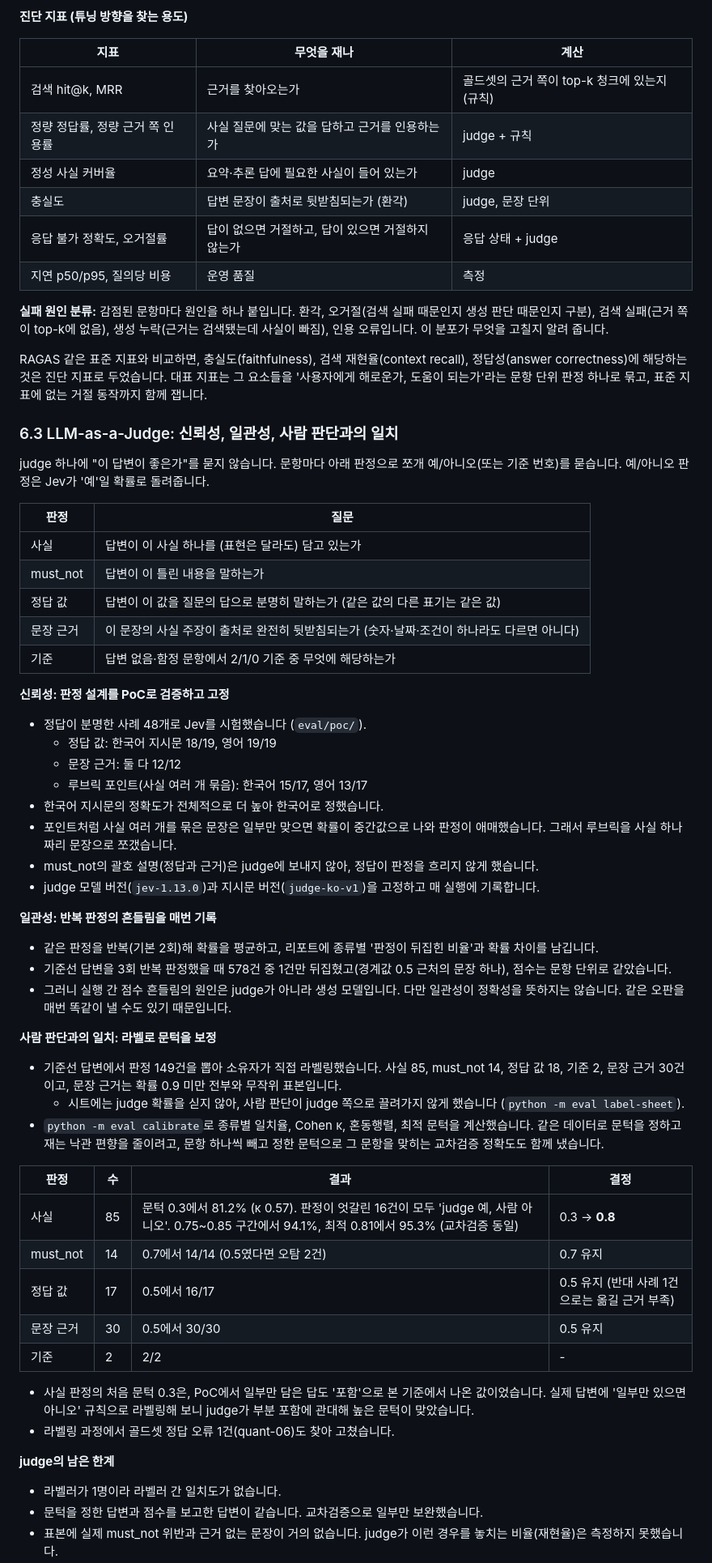
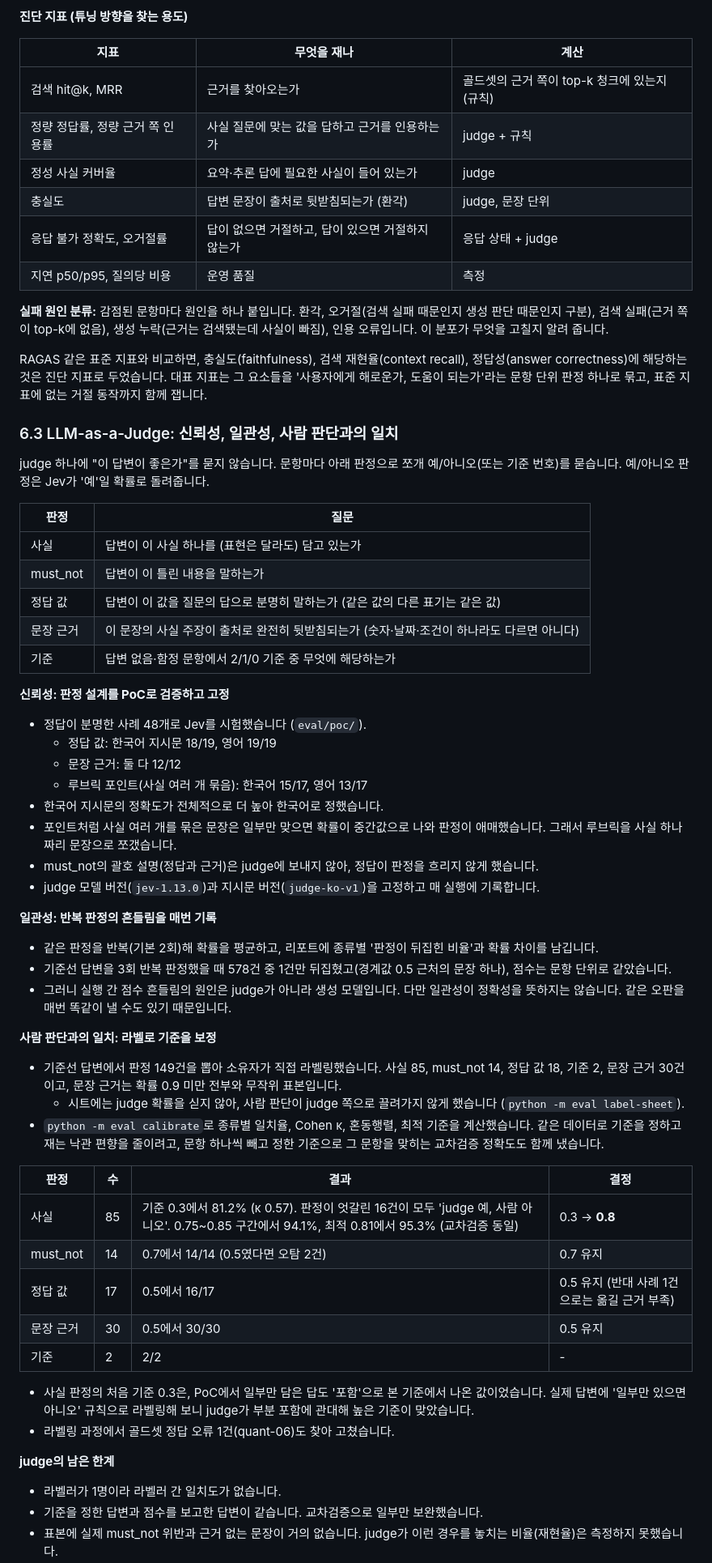
Before and after one commit to kyu1204/rag_qa_eval, a Markdown page: README.md, the part around one of its changes. Shown at 81% size. Rendered like a GitHub page.

Commit message:
docs: owner's README edits (wording, ingest note, table formatting)
Co-Authored-By: Claude Opus 5.5 <noreply@anthropic.com>

```diff
--- a/README.md
+++ b/README.md
@@ -239,14 +251,16 @@ flowchart LR
 
 **진단 지표 (튜닝 방향을 찾는 용도)**
 
-| 지표 | 무엇을 재나 | 계산 |
-|---|---|---|
-| 검색 hit@k, MRR | 근거를 찾아오는가 | 골드셋의 근거 쪽이 top-k 청크에 있는지 (규칙) |
-| 정량 정답률, 정량 근거 쪽 인용률 | 사실 질문에 맞는 값을 답하고 근거를 인용하는가 | judge + 규칙 |
-| 정성 사실 커버율 | 요약·추론 답에 필요한 사실이 들어 있는가 | judge |
-| 충실도 | 답변 문장이 출처로 뒷받침되는가 (환각) | judge, 문장 단위 |
-| 응답 불가 정확도, 오거절률 | 답이 없으면 거절하고, 답이 있으면 거절하지 않는가 | 응답 상태 + judge |
-| 지연 p50/p95, 질의당 비용 | 운영 품질 | 측정 |
+
+| 지표                  | 무엇을 재나                       | 계산                            |
+| ------------------- | ---------------------------- | ----------------------------- |
+| 검색 hit@k, MRR       | 근거를 찾아오는가                    | 골드셋의 근거 쪽이 top-k 청크에 있는지 (규칙) |
+| 정량 정답률, 정량 근거 쪽 인용률 | 사실 질문에 맞는 값을 답하고 근거를 인용하는가   | judge + 규칙                    |
+| 정성 사실 커버율           | 요약·추론 답에 필요한 사실이 들어 있는가      | judge                         |
+| 충실도                 | 답변 문장이 출처로 뒷받침되는가 (환각)       | judge, 문장 단위                  |
+| 응답 불가 정확도, 오거절률     | 답이 없으면 거절하고, 답이 있으면 거절하지 않는가 | 응답 상태 + judge                 |
+| 지연 p50/p95, 질의당 비용  | 운영 품질                        | 측정                            |
+
 
 **실패 원인 분류:** 감점된 문항마다 원인을 하나 붙입니다. 환각, 오거절(검색 실패 때문인지 생성 판단 때문인지 구분), 검색 실패(근거 쪽이 top-k에 없음), 생성 누락(근거는 검색됐는데 사실이 빠짐), 인용 오류입니다. 이 분포가 무엇을 고칠지 알려 줍니다.
 
@@ -256,15 +270,18 @@ RAGAS 같은 표준 지표와 비교하면, 충실도(faithfulness), 검색 재
 
 judge 하나에 "이 답변이 좋은가"를 묻지 않습니다. 문항마다 아래 판정으로 쪼개 예/아니오(또는 기준 번호)를 묻습니다. 예/아니오 판정은 Jev가 '예'일 확률로 돌려줍니다.
 
-| 판정 | 질문 |
-|---|---|
-| 사실 | 답변이 이 사실 하나를 (표현은 달라도) 담고 있는가 |
-| must_not | 답변이 이 틀린 내용을 말하는가 |
-| 정답 값 | 답변이 이 값을 질문의 답으로 분명히 말하는가 (같은 값의 다른 표기는 같은 값) |
-| 문장 근거 | 이 문장의 사실 주장이 출처로 완전히 뒷받침되는가 (숫자·날짜·조건이 하나라도 다르면 아니다) |
-| 기준 | 답변 없음·함정 문항에서 2/1/0 기준 중 무엇에 해당하는가 |
+
+| 판정        | 질문                                                   |
+| --------- | ---------------------------------------------------- |
+| 사실        | 답변이 이 사실 하나를 (표현은 달라도) 담고 있는가                        |
+| must\_not | 답변이 이 틀린 내용을 말하는가                                    |
+| 정답 값      | 답변이 이 값을 질문의 답으로 분명히 말하는가 (같은 값의 다른 표기는 같은 값)        |
+| 문장 근거     | 이 문장의 사실 주장이 출처로 완전히 뒷받침되는가 (숫자·날짜·조건이 하나라도 다르면 아니다) |
+| 기준        | 답변 없음·함정 문항에서 2/1/0 기준 중 무엇에 해당하는가                   |
+
 
 **신뢰성: 판정 설계를 PoC로 검증하고 고정**
+
 - 정답이 분명한 사례 48개로 Jev를 시험했습니다 (`eval/poc/`).
   - 정답 값: 한국어 지시문 18/19, 영어 19/19
   - 문장 근거: 둘 다 12/12
@@ -275,27 +292,32 @@ judge 하나에 "이 답변이 좋은가"를 묻지 않습니다. 문항마다
 - judge 모델 버전(`jev-1.13.0`)과 지시문 버전(`judge-ko-v1`)을 고정하고 매 실행에 기록합니다.
 
 **일관성: 반복 판정의 흔들림을 매번 기록**
+
 - 같은 판정을 반복(기본 2회)해 확률을 평균하고, 리포트에 종류별 '판정이 뒤집힌 비율'과 확률 차이를 남깁니다.
 - 기준선 답변을 3회 반복 판정했을 때 578건 중 1건만 뒤집혔고(경계값 0.5 근처의 문장 하나), 점수는 문항 단위로 같았습니다.
 - 그러니 실행 간 점수 흔들림의 원인은 judge가 아니라 생성 모델입니다. 다만 일관성이 정확성을 뜻하지는 않습니다. 같은 오판을 매번 똑같이 낼 수도 있기 때문입니다.
 
-**사람 판단과의 일치: 라벨로 문턱을 보정**
+**사람 판단과의 일치: 라벨로 기준을 보정**
+
 - 기준선 답변에서 판정 149건을 뽑아 소유자가 직접 라벨링했습니다. 사실 85, must_not 14, 정답 값 18, 기준 2, 문장 근거 30건이고, 문장 근거는 확률 0.9 미만 전부와 무작위 표본입니다.
   - 시트에는 judge 확률을 싣지 않아, 사람 판단이 judge 쪽으로 끌려가지 않게 했습니다 (`python -m eval label-sheet`).
-- `python -m eval calibrate`로 종류별 일치율, Cohen κ, 혼동행렬, 최적 문턱을 계산했습니다. 같은 데이터로 문턱을 정하고 재는 낙관 편향을 줄이려고, 문항 하나씩 빼고 정한 문턱으로 그 문항을 맞히는 교차검증 정확도도 함께 냈습니다.
+- `python -m eval calibrate`로 종류별 일치율, Cohen κ, 혼동행렬, 최적 기준을 계산했습니다. 같은 데이터로 기준을 정하고 재는 낙관 편향을 줄이려고, 문항 하나씩 빼고 정한 기준으로 그 문항을 맞히는 교차검증 정확도도 함께 냈습니다.
 
-| 판정 | 수 | 결과 | 결정 |
-|---|---|---|---|
-| 사실 | 85 | 문턱 0.3에서 81.2% (κ 0.57). 판정이 엇갈린 16건이 모두 'judge 예, 사람 아니오'. 0.75~0.85 구간에서 94.1%, 최적 0.81에서 95.3% (교차검증 동일) | 0.3 → **0.8** |
-| must_not | 14 | 0.7에서 14/14 (0.5였다면 오탐 2건) | 0.7 유지 |
-| 정답 값 | 17 | 0.5에서 16/17 | 0.5 유지 (반대 사례 1건으로는 옮길 근거 부족) |
-| 문장 근거 | 30 | 0.5에서 30/30 | 0.5 유지 |
-| 기준 | 2 | 2/2 | - |
 
-- 사실 판정의 처음 문턱 0.3은, PoC에서 일부만 담은 답도 '포함'으로 본 기준에서 나온 값이었습니다. 실제 답변에 '일부만 있으면 아니오' 규칙으로 라벨링해 보니 judge가 부분 포함에 관대해 높은 문턱이 맞았습니다.
+| 판정        | 수   | 결과                                                                                                           | 결정                            |
+| --------- | --- | ------------------------------------------------------------------------------------------------------------ | ----------------------------- |
+| 사실        | 85  | 기준 0.3에서 81.2% (κ 0.57). 판정이 엇갈린 16건이 모두 'judge 예, 사람 아니오'. 0.75\~0.85 구간에서 94.1%, 최적 0.81에서 95.3% (교차검증 동일) | 0.3 → **0.8**                 |
+| must\_not | 14  | 0.7에서 14/14 (0.5였다면 오탐 2건)                                                                                   | 0.7 유지                        |
+| 정답 값      | 17  | 0.5에서 16/17                                                                                                  | 0.5 유지 (반대 사례 1건으로는 옮길 근거 부족) |
+| 문장 근거     | 30  | 0.5에서 30/30                                                                                                  | 0.5 유지                        |
+| 기준        | 2   | 2/2                                                                                                          | -                             |
+
+
+- 사실 판정의 처음 기준 0.3은, PoC에서 일부만 담은 답도 '포함'으로 본 기준에서 나온 값이었습니다. 실제 답변에 '일부만 있으면 아니오' 규칙으로 라벨링해 보니 judge가 부분 포함에 관대해 높은 기준이 맞았습니다.
 - 라벨링 과정에서 골드셋 정답 오류 1건(quant-06)도 찾아 고쳤습니다.
 
 **judge의 남은 한계**
+
 - 라벨러가 1명이라 라벨러 간 일치도가 없습니다.
-- 문턱을 정한 답변과 점수를 보고한 답변이 같습니다. 교차검증으로 일부만 보완했습니다.
+- 기준을 정한 답변과 점수를 보고한 답변이 같습니다. 교차검증으로 일부만 보완했습니다.
 - 표본에 실제 must_not 위반과 근거 없는 문장이 거의 없습니다. judge가 이런 경우를 놓치는 비율(재현율)은 측정하지 못했습니다.
```
Also changed, not shown: other parts of README.md (+93 -72 lines).
